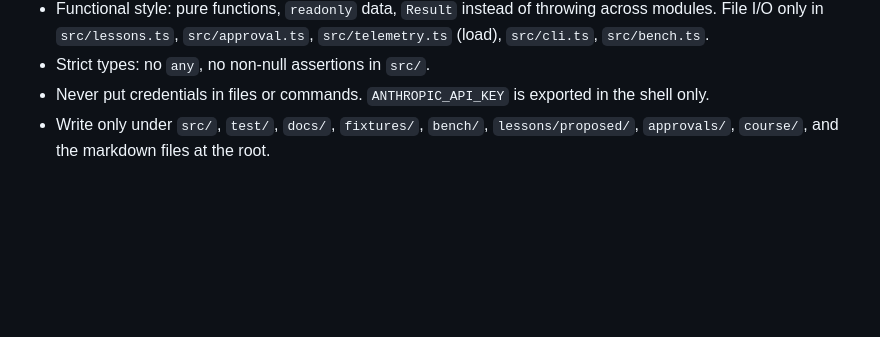
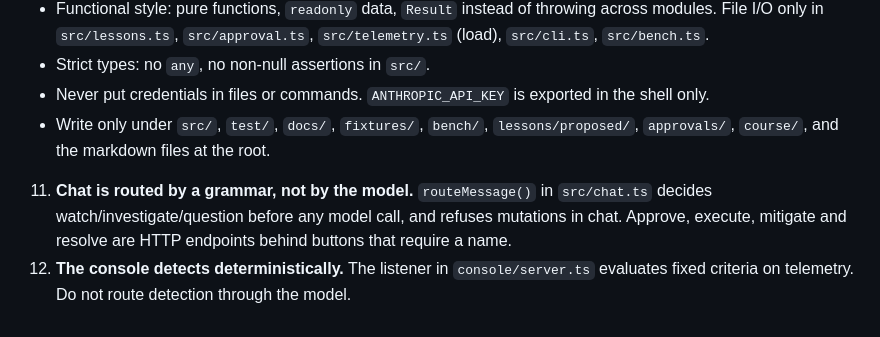
Before and after one commit to RyanLisse/sre-oncall-agent, a Markdown page: CLAUDE.md, the part around the change. Drawn GitHub-style; blank space fills up the shorter version.

```diff
--- a/CLAUDE.md
+++ b/CLAUDE.md
@@ -30,3 +30,5 @@ The agent gathers evidence, proposes, verifies and communicates.
 - Strict types: no `any`, no non-null assertions in `src/`.
 - Never put credentials in files or commands. `ANTHROPIC_API_KEY` is exported in the shell only.
 - Write only under `src/`, `test/`, `docs/`, `fixtures/`, `bench/`, `lessons/proposed/`, `approvals/`, `course/`, and the markdown files at the root.
+11. **Chat is routed by a grammar, not by the model.** `routeMessage()` in `src/chat.ts` decides watch/investigate/question before any model call, and refuses mutations in chat. Approve, execute, mitigate and resolve are HTTP endpoints behind buttons that require a name.
+12. **The console detects deterministically.** The listener in `console/server.ts` evaluates fixed criteria on telemetry. Do not route detection through the model.
```
Also changed, not shown: README.md (+33 -0 lines), docs/console-incident.png (added), docs/console-overview.png (added), 11 other files.
